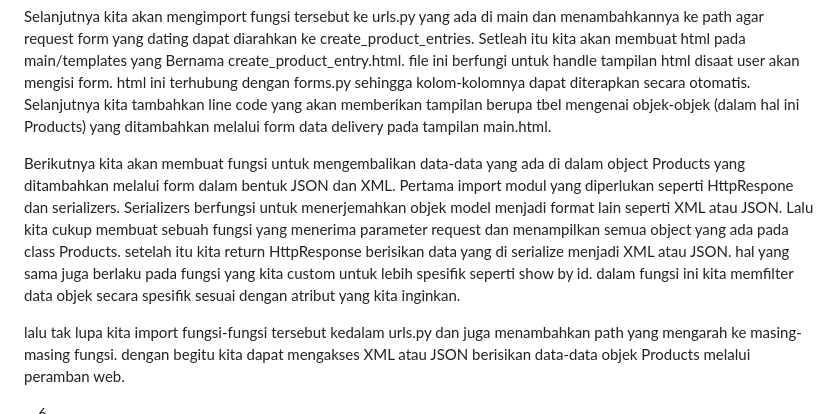
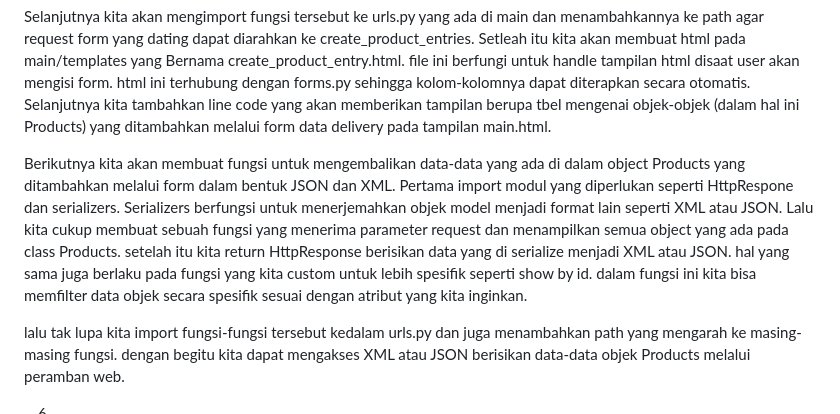
Before and after one commit to Arradhi/WeMart, a Markdown page: README.md, the part around the change. GitHub-like rendering.

Commit message:
mengubah readme

```diff
--- a/README.md
+++ b/README.md
@@ -79,7 +79,7 @@ Setelah itu, kita akan menambahkan object Product.objects.all() yang akan di ass
 
 Selanjutnya kita akan mengimport fungsi tersebut ke urls.py yang ada di main dan menambahkannya ke path agar request form yang dating dapat diarahkan ke create_product_entries. Setleah itu kita akan membuat html pada main/templates yang Bernama create_product_entry.html. file ini berfungi untuk handle tampilan html disaat user akan mengisi form. html ini terhubung dengan forms.py sehingga kolom-kolomnya dapat diterapkan secara otomatis. Selanjutnya kita tambahkan line code yang akan memberikan tampilan berupa tbel mengenai objek-objek (dalam hal ini Products) yang ditambahkan melalui form data delivery pada tampilan main.html.
 
-Berikutnya kita akan membuat fungsi untuk mengembalikan data-data yang ada di dalam object Products yang ditambahkan melalui form dalam bentuk JSON dan XML. Pertama import modul yang diperlukan seperti HttpRespone dan serializers. Serializers berfungsi untuk menerjemahkan objek model menjadi format lain seperti XML atau JSON. Lalu kita cukup membuat sebuah fungsi yang menerima parameter request dan menampilkan semua object yang ada pada class Products. setelah itu kita return HttpResponse berisikan data yang di serialize menjadi XML atau JSON. hal yang sama juga berlaku pada fungsi yang kita custom untuk lebih spesifik seperti show by id. dalam fungsi ini kita memfilter data objek secara spesifik sesuai dengan atribut yang kita inginkan.
+Berikutnya kita akan membuat fungsi untuk mengembalikan data-data yang ada di dalam object Products yang ditambahkan melalui form dalam bentuk JSON dan XML. Pertama import modul yang diperlukan seperti HttpRespone dan serializers. Serializers berfungsi untuk menerjemahkan objek model menjadi format lain seperti XML atau JSON. Lalu kita cukup membuat sebuah fungsi yang menerima parameter request dan menampilkan semua object yang ada pada class Products. setelah itu kita return HttpResponse berisikan data yang di serialize menjadi XML atau JSON. hal yang sama juga berlaku pada fungsi yang kita custom untuk lebih spesifik seperti show by id. dalam fungsi ini kita bisa memfilter data objek secara spesifik sesuai dengan atribut yang kita inginkan.
 
 lalu tak lupa kita import fungsi-fungsi tersebut kedalam urls.py dan juga menambahkan path yang mengarah ke masing-masing fungsi. dengan begitu kita dapat mengakses XML atau JSON berisikan data-data objek Products melalui peramban web.
 
```
